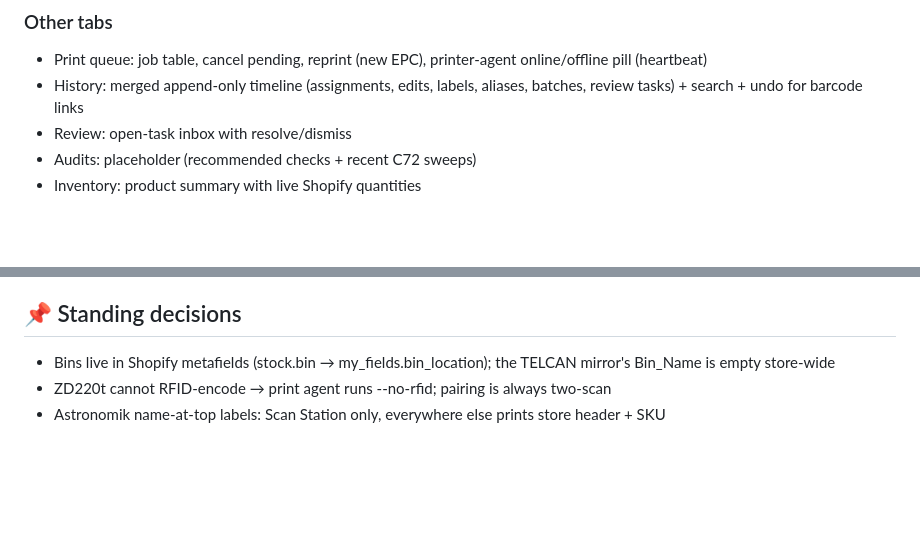
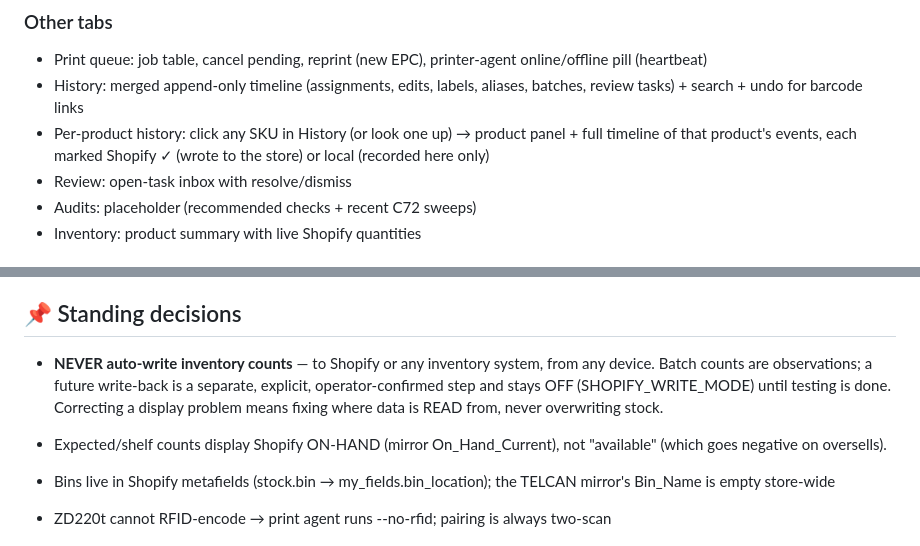
Before and after one commit to HatNJacket/RFID-Inventory-Fix, a Markdown page: ROADMAP.md, 2 parts joined by grey strips. Rendered like a GitHub page; blank space fills up the shorter version.

Commit message:
Roadmap: never-auto-write-inventory rule; on-hand display decision; product history shipped

```diff
--- a/ROADMAP.md
+++ b/ROADMAP.md
@@ -49,6 +49,9 @@ next bin.
   online/offline pill (heartbeat)
 - History: merged append-only timeline (assignments, edits, labels,
   aliases, batches, review tasks) + search + undo for barcode links
+- Per-product history: click any SKU in History (or look one up) →
+  product panel + full timeline of that product's events, each marked
+  Shopify ✓ (wrote to the store) or local (recorded here only)
 - Review: open-task inbox with resolve/dismiss
 - Audits: placeholder (recommended checks + recent C72 sweeps)
 - Inventory: product summary with live Shopify quantities
@@ -136,6 +139,14 @@ next bin.
 
 ## 📌 Standing decisions
 
+- **NEVER auto-write inventory counts** — to Shopify or any inventory
+  system, from any device. Batch counts are observations; a future
+  write-back is a separate, explicit, operator-confirmed step and stays
+  OFF (SHOPIFY_WRITE_MODE) until testing is done. Correcting a display
+  problem means fixing where data is READ from, never overwriting stock.
+- Expected/shelf counts display Shopify ON-HAND (mirror On_Hand_Current),
+  not "available" (which goes negative on oversells).
+
 - Bins live in Shopify metafields (stock.bin → my_fields.bin_location);
   the TELCAN mirror's Bin_Name is empty store-wide
 - ZD220t cannot RFID-encode → print agent runs --no-rfid; pairing is
```
